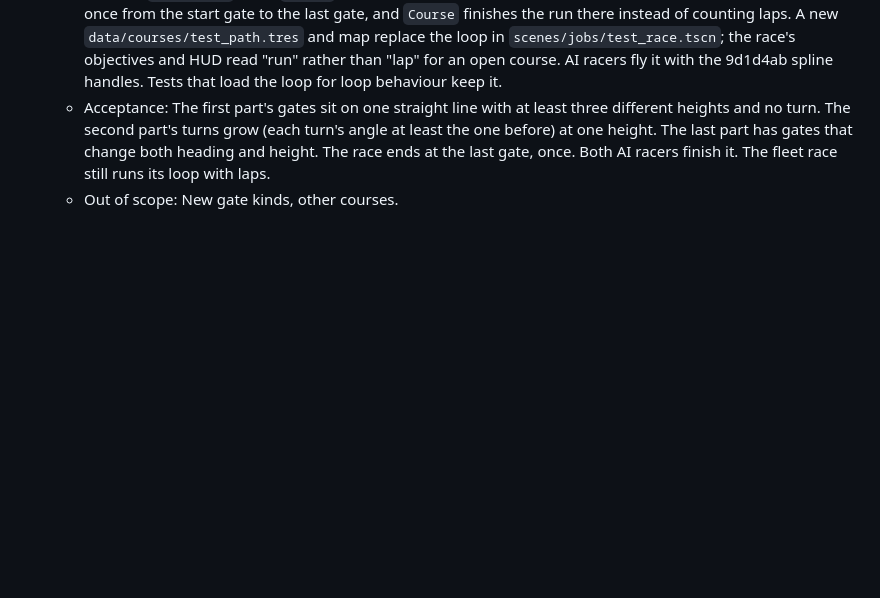
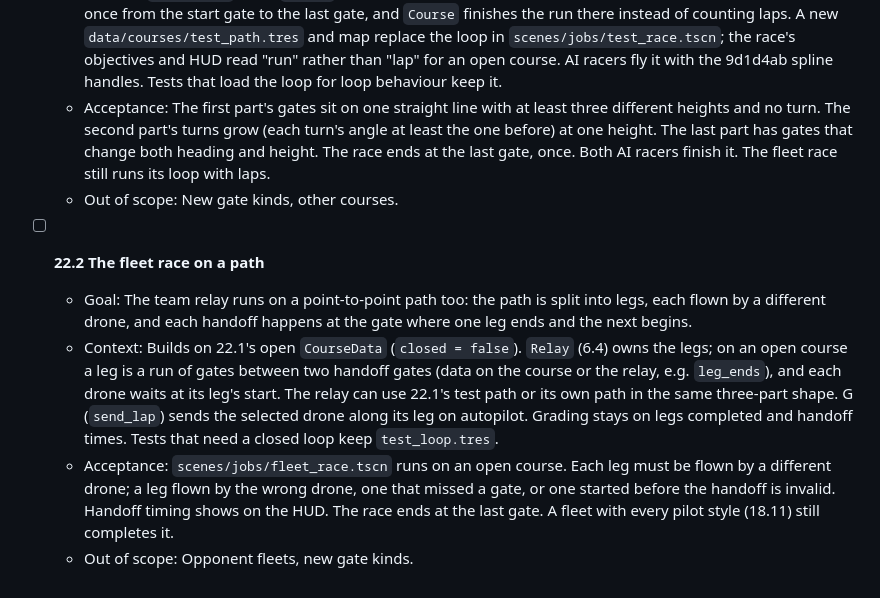
Before and after one commit to avdrav1/drone-sports, a Markdown page: docs/BACKLOG.md, the part around the change. Rendered like a GitHub page; blank space fills up the shorter version.

Commit message:
Backlog: 22.2, the fleet race on a path
Co-Authored-By: Claude Opus 5.5 <noreply@anthropic.com>

```diff
--- a/docs/BACKLOG.md
+++ b/docs/BACKLOG.md
@@ -1111,3 +1111,9 @@ Done when the title, start page and main menu play the user's own song, "There's
   - Context: `CourseData` gains `closed` (default true, so the fleet race's loop is unchanged); an open course runs once from the start gate to the last gate, and `Course` finishes the run there instead of counting laps. A new `data/courses/test_path.tres` and map replace the loop in `scenes/jobs/test_race.tscn`; the race's objectives and HUD read "run" rather than "lap" for an open course. AI racers fly it with the 9d1d4ab spline handles. Tests that load the loop for loop behaviour keep it.
   - Acceptance: The first part's gates sit on one straight line with at least three different heights and no turn. The second part's turns grow (each turn's angle at least the one before) at one height. The last part has gates that change both heading and height. The race ends at the last gate, once. Both AI racers finish it. The fleet race still runs its loop with laps.
   - Out of scope: New gate kinds, other courses.
+
+- [ ] **22.2 The fleet race on a path**
+  - Goal: The team relay runs on a point-to-point path too: the path is split into legs, each flown by a different drone, and each handoff happens at the gate where one leg ends and the next begins.
+  - Context: Builds on 22.1's open `CourseData` (`closed = false`). `Relay` (6.4) owns the legs; on an open course a leg is a run of gates between two handoff gates (data on the course or the relay, e.g. `leg_ends`), and each drone waits at its leg's start. The relay can use 22.1's test path or its own path in the same three-part shape. G (`send_lap`) sends the selected drone along its leg on autopilot. Grading stays on legs completed and handoff times. Tests that need a closed loop keep `test_loop.tres`.
+  - Acceptance: `scenes/jobs/fleet_race.tscn` runs on an open course. Each leg must be flown by a different drone; a leg flown by the wrong drone, one that missed a gate, or one started before the handoff is invalid. Handoff timing shows on the HUD. The race ends at the last gate. A fleet with every pilot style (18.11) still completes it.
+  - Out of scope: Opponent fleets, new gate kinds.
```
